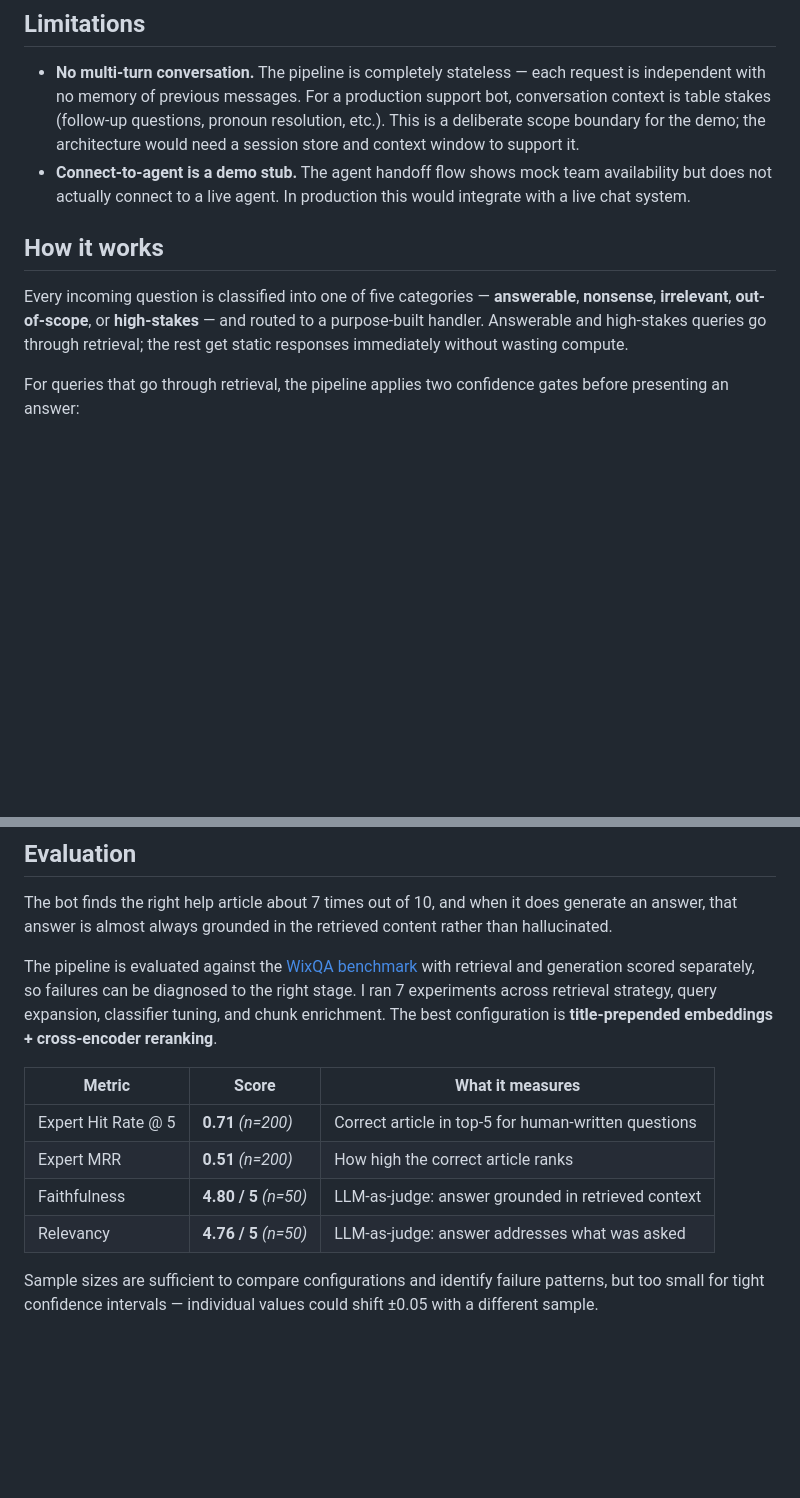
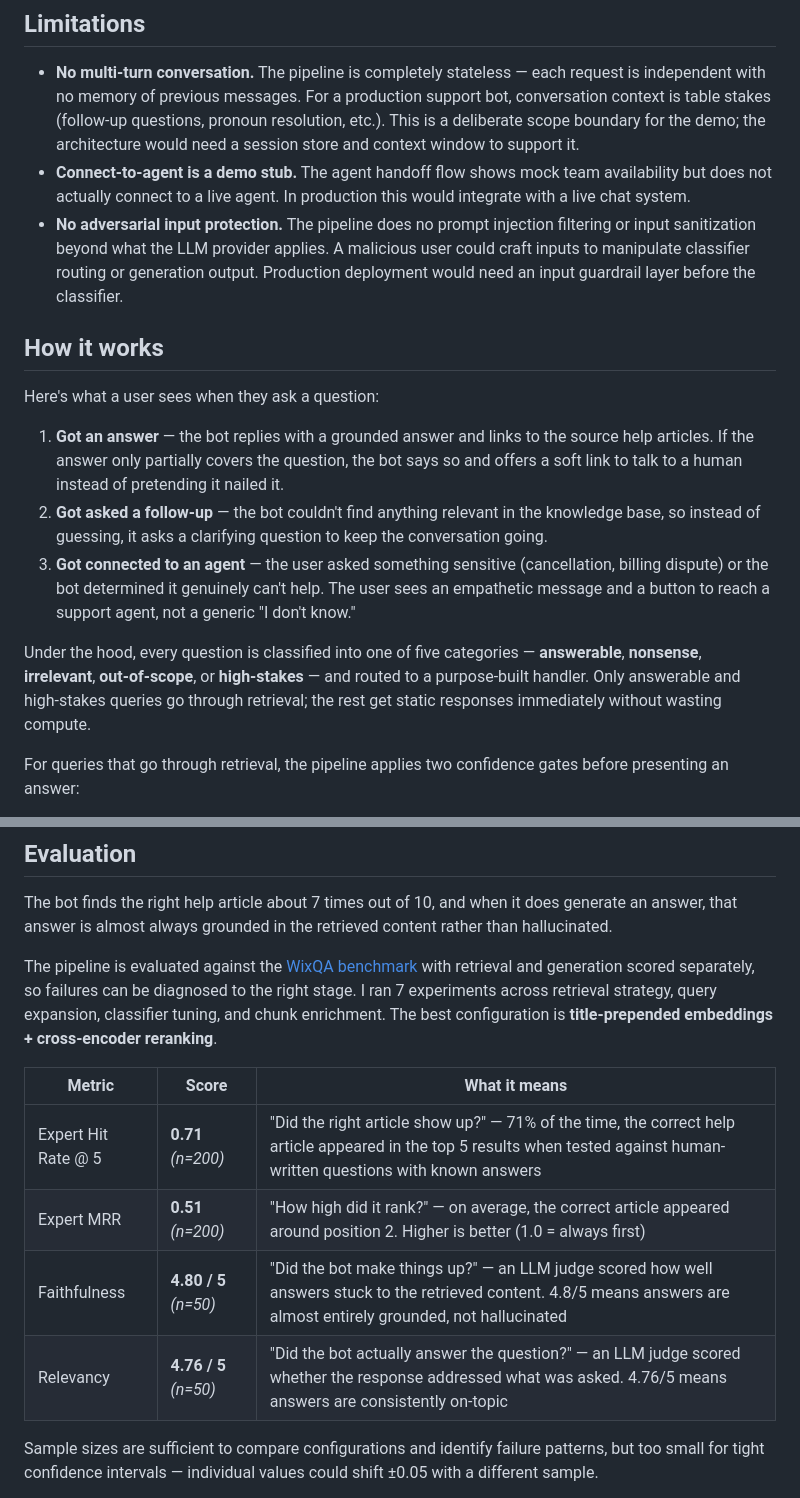
Before and after one commit to alfredpersson/rag-support-assistant, a Markdown page: README.md, 2 parts joined by grey strips. Rendered like a GitHub page; blank space fills up the shorter version.

```diff
--- a/README.md
+++ b/README.md
@@ -10,10 +10,17 @@ In a support context, these failure cases are where the business impact lives. A
 
 - **No multi-turn conversation.** The pipeline is completely stateless — each request is independent with no memory of previous messages. For a production support bot, conversation context is table stakes (follow-up questions, pronoun resolution, etc.). This is a deliberate scope boundary for the demo; the architecture would need a session store and context window to support it.
 - **Connect-to-agent is a demo stub.** The agent handoff flow shows mock team availability but does not actually connect to a live agent. In production this would integrate with a live chat system.
+- **No adversarial input protection.** The pipeline does no prompt injection filtering or input sanitization beyond what the LLM provider applies. A malicious user could craft inputs to manipulate classifier routing or generation output. Production deployment would need an input guardrail layer before the classifier.
 
 ## How it works
 
-Every incoming question is classified into one of five categories — **answerable**, **nonsense**, **irrelevant**, **out-of-scope**, or **high-stakes** — and routed to a purpose-built handler. Answerable and high-stakes queries go through retrieval; the rest get static responses immediately without wasting compute.
+Here's what a user sees when they ask a question:
+
+1. **Got an answer** — the bot replies with a grounded answer and links to the source help articles. If the answer only partially covers the question, the bot says so and offers a soft link to talk to a human instead of pretending it nailed it.
+2. **Got asked a follow-up** — the bot couldn't find anything relevant in the knowledge base, so instead of guessing, it asks a clarifying question to keep the conversation going.
+3. **Got connected to an agent** — the user asked something sensitive (cancellation, billing dispute) or the bot determined it genuinely can't help. The user sees an empathetic message and a button to reach a support agent, not a generic "I don't know."
+
+Under the hood, every question is classified into one of five categories — **answerable**, **nonsense**, **irrelevant**, **out-of-scope**, or **high-stakes** — and routed to a purpose-built handler. Only answerable and high-stakes queries go through retrieval; the rest get static responses immediately without wasting compute.
 
 For queries that go through retrieval, the pipeline applies two confidence gates before presenting an answer:
 
@@ -46,12 +71,12 @@ The bot finds the right help article about 7 times out of 10, and when it does g
 
 The pipeline is evaluated against the [WixQA benchmark](https://huggingface.co/datasets/Wix/WixQA) with retrieval and generation scored separately, so failures can be diagnosed to the right stage. I ran 7 experiments across retrieval strategy, query expansion, classifier tuning, and chunk enrichment. The best configuration is **title-prepended embeddings + cross-encoder reranking**.
 
-| Metric | Score | What it measures |
+| Metric | Score | What it means |
 |---|---|---|
-| Expert Hit Rate @ 5 | **0.71** *(n=200)* | Correct article in top-5 for human-written questions |
-| Expert MRR | **0.51** *(n=200)* | How high the correct article ranks |
-| Faithfulness | **4.80 / 5** *(n=50)* | LLM-as-judge: answer grounded in retrieved context |
-| Relevancy | **4.76 / 5** *(n=50)* | LLM-as-judge: answer addresses what was asked |
+| Expert Hit Rate @ 5 | **0.71** *(n=200)* | "Did the right article show up?" — 71% of the time, the correct help article appeared in the top 5 results when tested against human-written questions with known answers |
+| Expert MRR | **0.51** *(n=200)* | "How high did it rank?" — on average, the correct article appeared around position 2. Higher is better (1.0 = always first) |
+| Faithfulness | **4.80 / 5** *(n=50)* | "Did the bot make things up?" — an LLM judge scored how well answers stuck to the retrieved content. 4.8/5 means answers are almost entirely grounded, not hallucinated |
+| Relevancy | **4.76 / 5** *(n=50)* | "Did the bot actually answer the question?" — an LLM judge scored whether the response addressed what was asked. 4.76/5 means answers are consistently on-topic |
 
 Sample sizes are sufficient to compare configurations and identify failure patterns, but too small for tight confidence intervals — individual values could shift ±0.05 with a different sample.
 
```
Also changed, not shown: other parts of README.md (+18 -0 lines).
